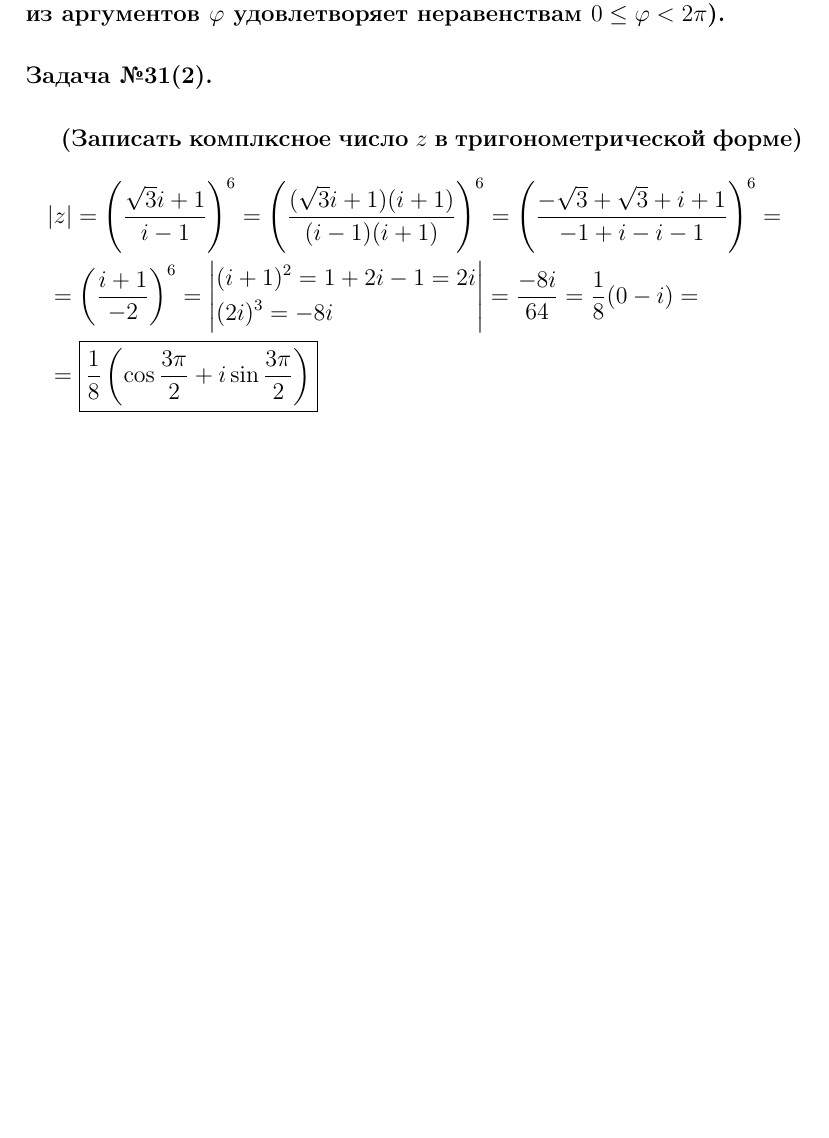
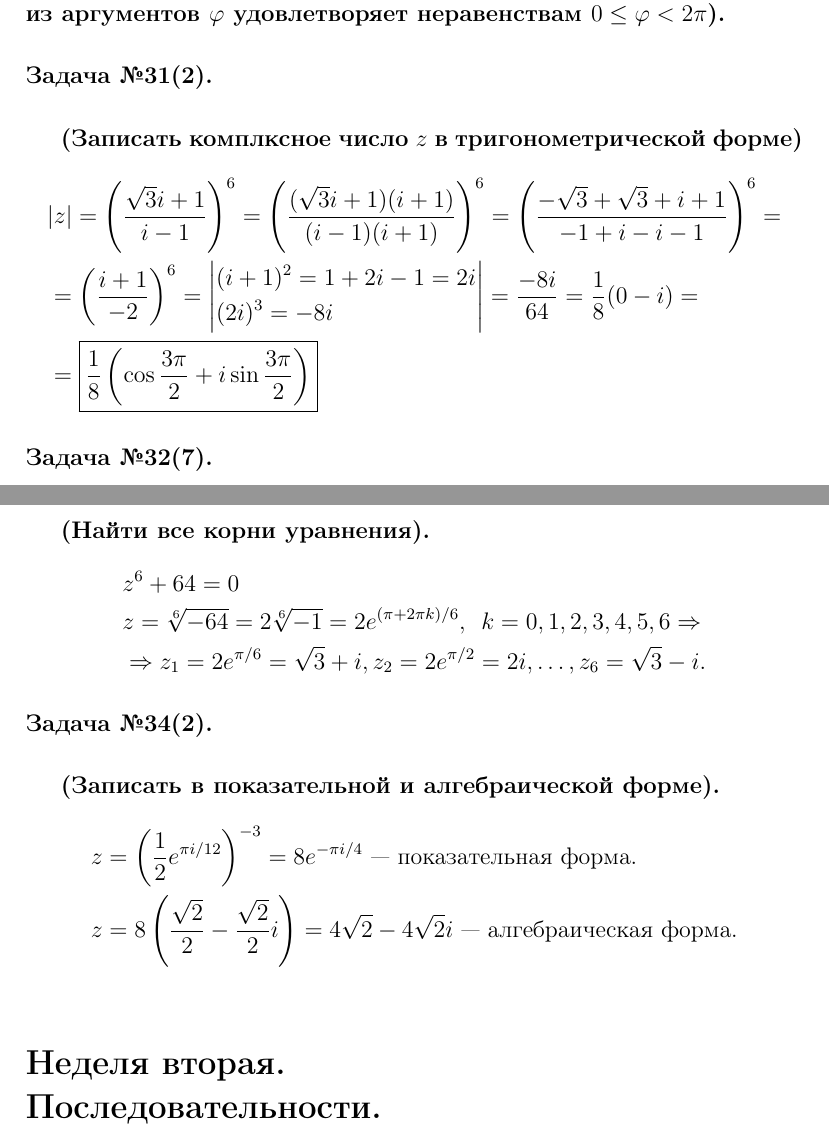
Before and after one commit to matthewBarabash/math.analysis.sem1.hometask, a LaTeX document (1 семак.tex): part of page 5 of 5 before the commit and two parts of pages 5 and 6 of 6 after it, the two joined at a grey line, cut so that both start at the same text, the shorter picture padded with empty space. Compiled offline with pdfLaTeX.

Commit message:
Конец первой недели (кроме №19)

```diff
--- a/1 семак.tex
+++ b/1 семак.tex
@@ -189,7 +189,28 @@ $ z=a+bi $, тогда:
 	&=\fbox{$ \dfrac{1}{8}\left(\cos\dfrac{3\pi}{2}+i\sin\dfrac{3\pi}{2}\right) $}
 \end{align*}
 
+\paragraph{Задача №32(7).}
+\subparagraph{(Найти все корни уравнения).}
 
+\begin{align*}
+	&z^6+64=0\\
+	&z=\sqrt[6]{-64}=2\sqrt[6]{-1}=2e^{(\pi+2\pi k)/6},\ \
+	k=0, 1, 2, 3, 4, 5, 6\Rightarrow\\
+	&\Rightarrow z_1=2e^{\pi/6}=\sqrt{3}+i,
+	z_2=2e^{\pi/2}=2i,\ldots, z_6=\sqrt{3}-i.
+\end{align*}
+
+\paragraph{Задача №34(2).}
+\subparagraph{(Записать в показательной и алгебраической форме).}
+
+\begin{align*}
+	&z=\left(\dfrac{1}{2}e^{\pi i/12}\right)^{-3}=
+	8e^{-\pi i/4}~\text{--- показательная форма.}\\
+	&z=8\left(\dfrac{\sqrt{2}}{2}-\dfrac{\sqrt{2}}{2}i\right)=
+	4\sqrt{2}-4\sqrt{2}i~\text{--- алгебраическая форма.}\\
+\end{align*}
+
+\section*{Неделя вторая.\\ Последовательности.}
 
 
 \end{document} % конец документа
```
